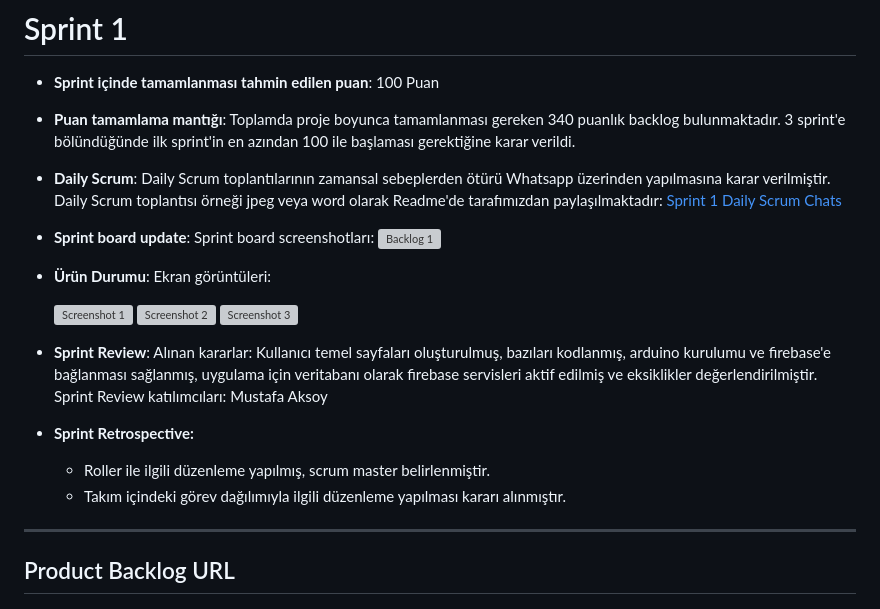
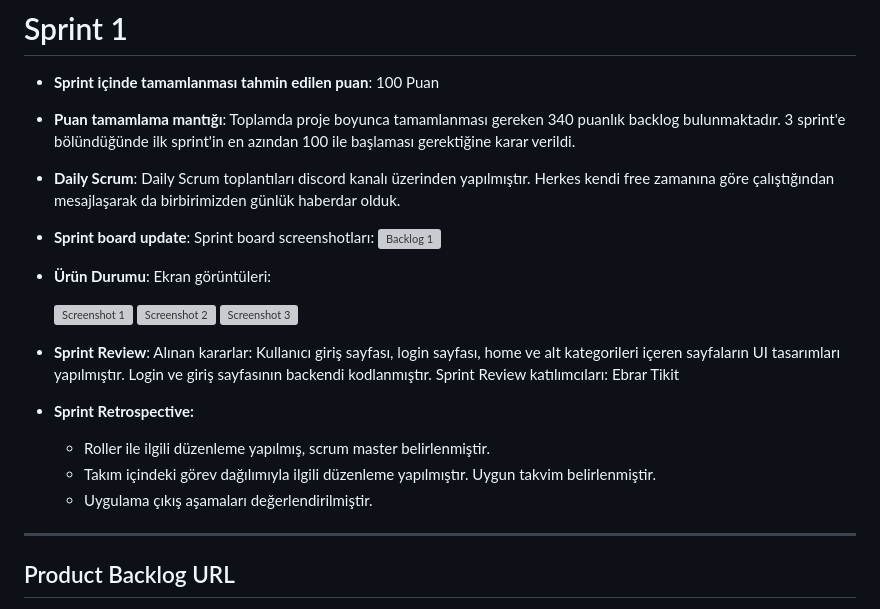
Before and after one commit to EbrarTikit/SportifApp, a Markdown page: README.md, the part around the change. Rendered like a GitHub page; grey boxes are pictures that could not be loaded.

```diff
--- a/README.md
+++ b/README.md
@@ -54,7 +54,7 @@ Sportif, hayatına spor katmak isteyen ama bir türlü bunu başaramayan insanla
 - **Puan tamamlama mantığı**: Toplamda proje boyunca tamamlanması gereken 340 puanlık backlog bulunmaktadır. 3 sprint'e bölündüğünde ilk sprint'in en azından 100 ile başlaması gerektiğine karar verildi.
 
 
-- **Daily Scrum**: Daily Scrum toplantılarının zamansal sebeplerden ötürü Whatsapp üzerinden yapılmasına karar verilmiştir. Daily Scrum toplantısı örneği jpeg veya word olarak Readme'de tarafımızdan paylaşılmaktadır: [Sprint 1 Daily Scrum Chats](https://github.com/OyunveUygulamaAkademisi/Bootcamp2022Example/blob/main/ProjectManagement/Sprint1Documents/DailyScrumMeetingNotesSprint1.docx?raw=true)
+- **Daily Scrum**: Daily Scrum toplantıları discord kanalı üzerinden yapılmıştır. Herkes kendi free zamanına göre çalıştığından mesajlaşarak da birbirimizden günlük haberdar olduk.
 
 - **Sprint board update**: Sprint board screenshotları:
 ![Backlog 1](https://raw.githubusercontent.com/OyunveUygulamaAkademisi/Bootcamp2022Example/main/ProjectManagement/Sprint1Documents/backlog1.png)
@@ -66,11 +66,12 @@ Sportif, hayatına spor katmak isteyen ama bir türlü bunu başaramayan insanla
   ![Screenshot 2](https://github.com/OyunveUygulamaAkademisi/Bootcamp2022Example/blob/main/ProjectManagement/Sprint1Documents/product2.png)
   ![Screenshot 3](https://github.com/OyunveUygulamaAkademisi/Bootcamp2022Example/blob/main/ProjectManagement/Sprint1Documents/product4.gif)
 - **Sprint Review**:
-Alınan kararlar: Kullanıcı temel sayfaları oluşturulmuş, bazıları kodlanmış, arduino kurulumu ve firebase'e bağlanması sağlanmış, uygulama için veritabanı olarak firebase servisleri aktif edilmiş ve eksiklikler değerlendirilmiştir. Sprint Review katılımcıları: Mustafa Aksoy
+Alınan kararlar: Kullanıcı giriş sayfası, login sayfası, home ve alt kategorileri içeren sayfaların UI tasarımları yapılmıştır. Login ve giriş sayfasının backendi kodlanmıştır. Sprint Review katılımcıları: Ebrar Tikit
 
 - **Sprint Retrospective:**
   - Roller ile ilgili düzenleme yapılmış, scrum master belirlenmiştir.
-  - Takım içindeki görev dağılımıyla ilgili düzenleme yapılması kararı alınmıştır.
+  - Takım içindeki görev dağılımıyla ilgili düzenleme yapılmıştır. Uygun takvim belirlenmiştir.
+  - Uygulama çıkış aşamaları değerlendirilmiştir.
 
 
 
```
